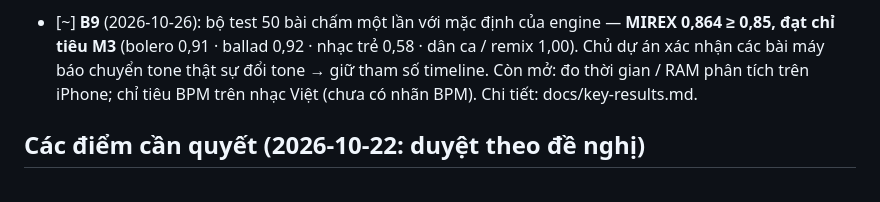
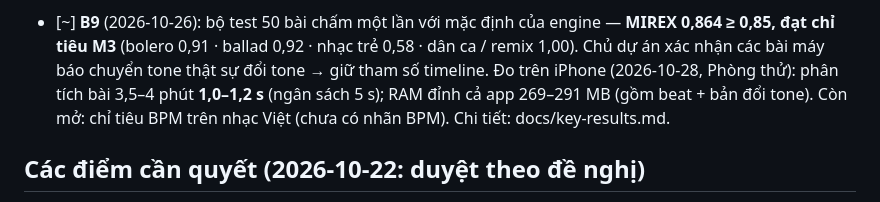
Before and after one commit to hoangphuc0611/chuan-tone, a Markdown page: docs/m3-plan.md, the part around the change. GitHub-like rendering.

```diff
--- a/docs/m3-plan.md
+++ b/docs/m3-plan.md
@@ -60,8 +60,9 @@
   cuối bài 0,05 → 0,718. Chọn cấu hình thật trên dev nhạc Việt.
 - [~] **B9** (2026-10-26): bộ test 50 bài chấm một lần với mặc định của engine — **MIREX 0,864 ≥ 0,85,
   đạt chỉ tiêu M3** (bolero 0,91 · ballad 0,92 · nhạc trẻ 0,58 · dân ca / remix 1,00). Chủ dự án xác
-  nhận các bài máy báo chuyển tone thật sự đổi tone → giữ tham số timeline. Còn mở: đo thời gian /
-  RAM phân tích trên iPhone; chỉ tiêu BPM trên nhạc Việt (chưa có nhãn BPM). Chi tiết:
+  nhận các bài máy báo chuyển tone thật sự đổi tone → giữ tham số timeline. Đo trên iPhone (2026-10-28,
+  Phòng thử): phân tích bài 3,5–4 phút **1,0–1,2 s** (ngân sách 5 s); RAM đỉnh cả app 269–291 MB
+  (gồm beat + bản đổi tone). Còn mở: chỉ tiêu BPM trên nhạc Việt (chưa có nhãn BPM). Chi tiết:
   docs/key-results.md.
 
 ## Các điểm cần quyết (2026-10-22: duyệt theo đề nghị)
```
Also changed, not shown: docs/m4-plan.md (+22 -11 lines), docs/stretch-results.md (+24 -2 lines).
